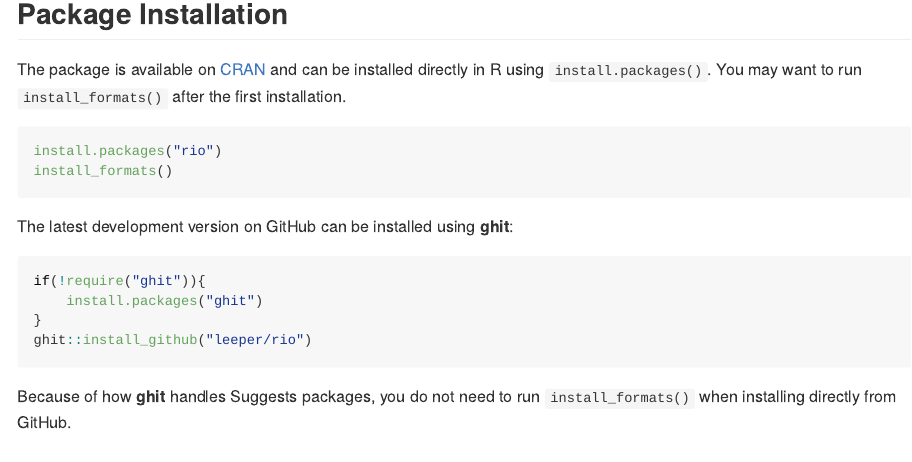
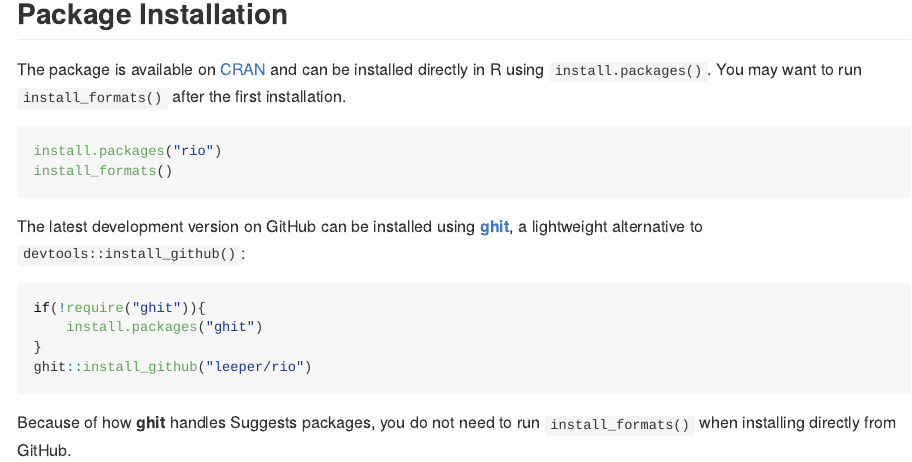
Before and after one commit to gesistsa/rio, an R Markdown document (README.Rmd): the page in a window 1100 px wide, from 5160 px down. The pictures show the output file README.md that the author committed with the source, drawn offline in the style of GitHub; badge pictures from the web are left out.

Commit message:
Clarify that ghit is a lightweight alternative to devtools (#148)

````diff
--- a/README.Rmd
+++ b/README.Rmd
@@ -161,7 +161,7 @@ install.packages("rio")
 install_formats()
 ```
 
-The latest development version on GitHub can be installed using **ghit**:
+The latest development version on GitHub can be installed using [**ghit**](https://github.com/cloudyr/ghit), a lightweight alternative to `devtools::install_github()`:
 
 ```R
 if(!require("ghit")){
````
Also changed, not shown: README.md.
